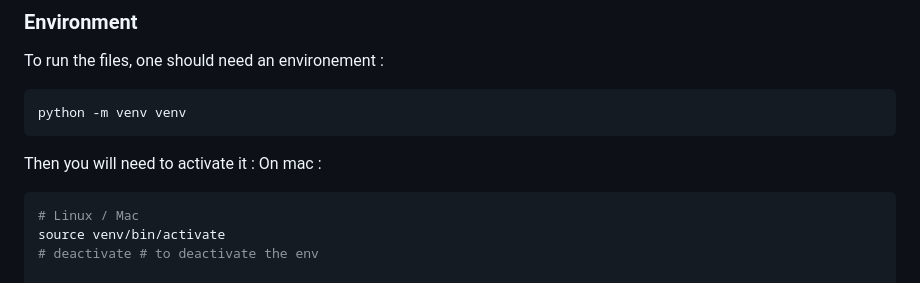
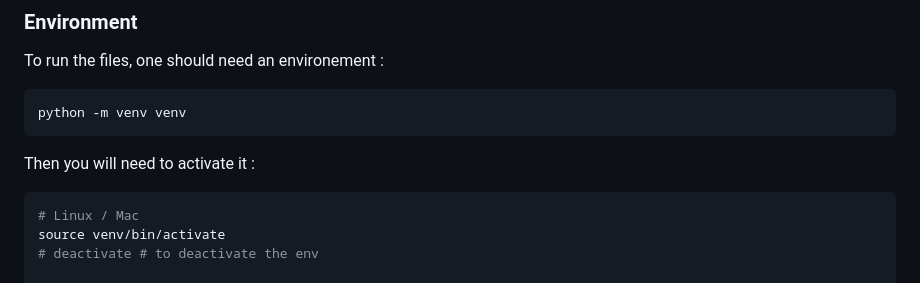
Before and after one commit to mathias-grau/MedReport, a Markdown page: README.md, the part around the change. GitHub-like rendering.

````diff
--- a/README.md
+++ b/README.md
@@ -71,7 +71,6 @@ python -m venv venv
 ```
 
 Then you will need to activate it :
-On mac :
 ```bash
 # Linux / Mac
 source venv/bin/activate
````
